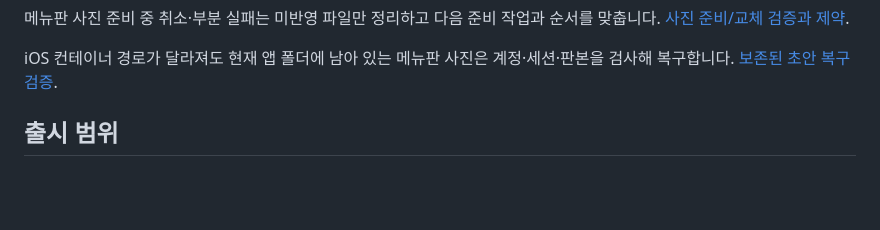
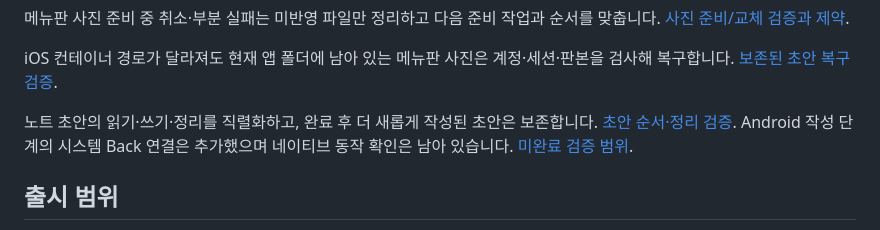
Before and after one commit to shinhanseo/mogeum, a Markdown page: README.md, the part around the change. Rendered like a GitHub page; blank space fills up the shorter version.

Commit message:
docs: track draft safety and pending Android Back verification

```diff
--- a/README.md
+++ b/README.md
@@ -19,6 +19,8 @@
 메뉴판 사진 준비 중 취소·부분 실패는 미반영 파일만 정리하고 다음 준비 작업과 순서를 맞춥니다. [사진 준비/교체 검증과 제약](docs/verification/menu-preparation/README.md).
 
 iOS 컨테이너 경로가 달라져도 현재 앱 폴더에 남아 있는 메뉴판 사진은 계정·세션·판본을 검사해 복구합니다. [보존된 초안 복구 검증](docs/verification/menu-container-restore/README.md).
+
+노트 초안의 읽기·쓰기·정리를 직렬화하고, 완료 후 더 새롭게 작성된 초안은 보존합니다. [초안 순서·정리 검증](docs/verification/tasting-draft-order.md). Android 작성 단계의 시스템 Back 연결은 추가했으며 네이티브 동작 확인은 남아 있습니다. [미완료 검증 범위](docs/verification/composer-back/README.md).
 
 ## 출시 범위
 
```
